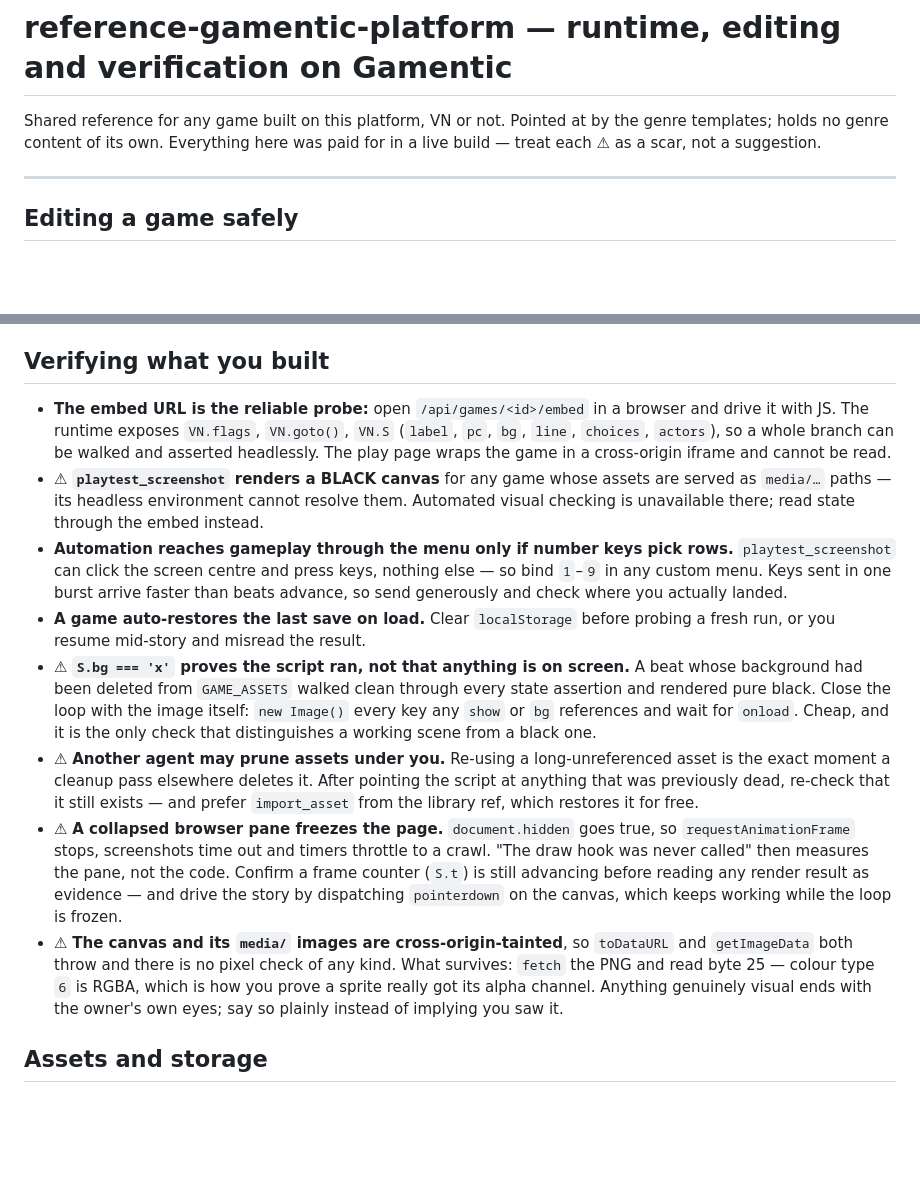
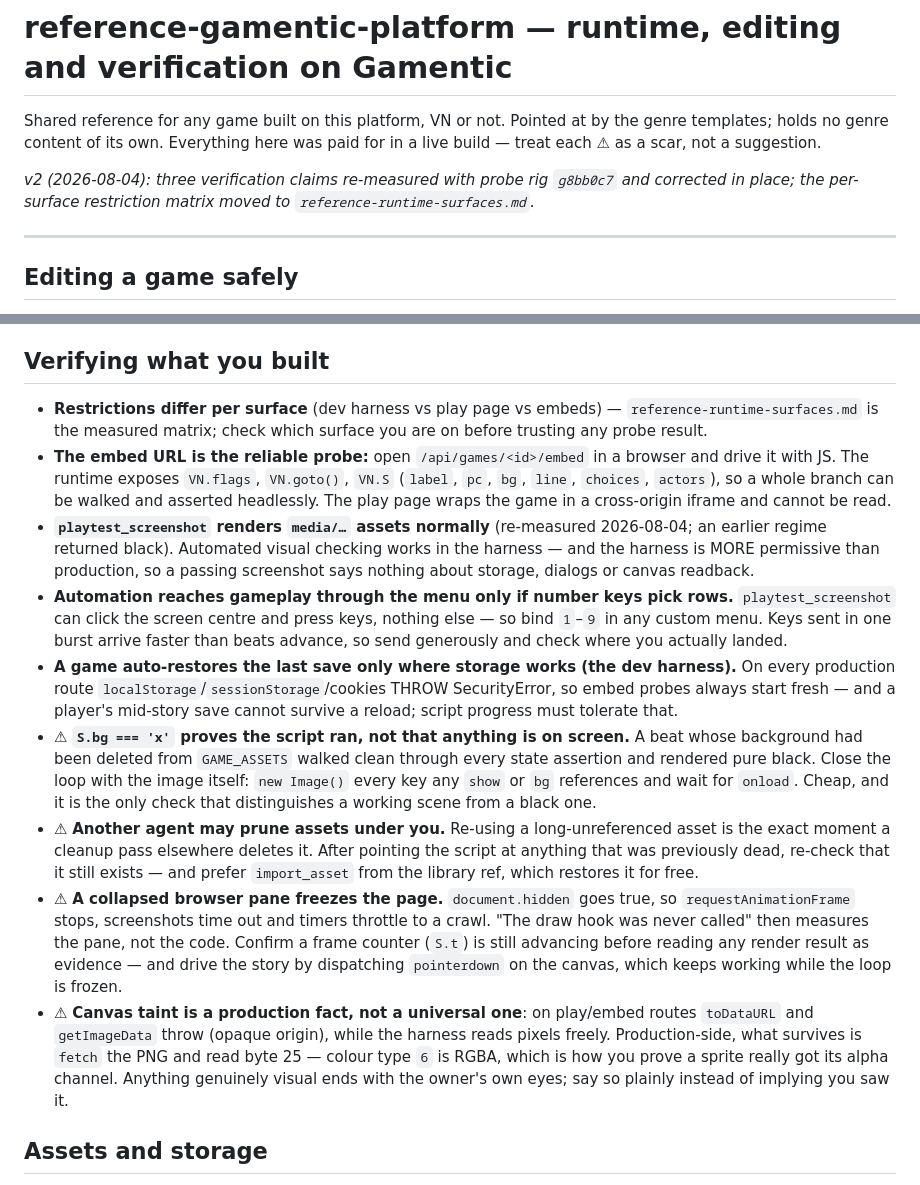
Before and after one commit to nonotaku/gamentic_wrapper, a Markdown page: templates/reference-gamentic-platform.md, 2 parts joined by grey strips. GitHub-like rendering; blank space fills up the shorter version.

```diff
--- a/templates/reference-gamentic-platform.md
+++ b/templates/reference-gamentic-platform.md
@@ -1,6 +1,8 @@
 # reference-gamentic-platform — runtime, editing and verification on Gamentic
 
 Shared reference for any game built on this platform, VN or not. Pointed at by the genre templates; holds no genre content of its own. Everything here was paid for in a live build — treat each ⚠ as a scar, not a suggestion.
+
+*v2 (2026-08-04): three verification claims re-measured with probe rig `g8bb0c7` and corrected in place; the per-surface restriction matrix moved to `reference-runtime-surfaces.md`.*
 
 ---
 
@@ -15,14 +17,15 @@ Shared reference for any game built on this platform, VN or not. Pointed at by t
 
 ## Verifying what you built
 
+- **Restrictions differ per surface** (dev harness vs play page vs embeds) — `reference-runtime-surfaces.md` is the measured matrix; check which surface you are on before trusting any probe result.
 - **The embed URL is the reliable probe:** open `/api/games/<id>/embed` in a browser and drive it with JS. The runtime exposes `VN.flags`, `VN.goto()`, `VN.S` (`label`, `pc`, `bg`, `line`, `choices`, `actors`), so a whole branch can be walked and asserted headlessly. The play page wraps the game in a cross-origin iframe and cannot be read.
-- ⚠ **`playtest_screenshot` renders a BLACK canvas** for any game whose assets are served as `media/…` paths — its headless environment cannot resolve them. Automated visual checking is unavailable there; read state through the embed instead.
+- **`playtest_screenshot` renders `media/…` assets normally** (re-measured 2026-08-04; an earlier regime returned black). Automated visual checking works in the harness — and the harness is MORE permissive than production, so a passing screenshot says nothing about storage, dialogs or canvas readback.
 - **Automation reaches gameplay through the menu only if number keys pick rows.** `playtest_screenshot` can click the screen centre and press keys, nothing else — so bind `1`–`9` in any custom menu. Keys sent in one burst arrive faster than beats advance, so send generously and check where you actually landed.
-- **A game auto-restores the last save on load.** Clear `localStorage` before probing a fresh run, or you resume mid-story and misread the result.
+- **A game auto-restores the last save only where storage works (the dev harness).** On every production route `localStorage`/`sessionStorage`/cookies THROW SecurityError, so embed probes always start fresh — and a player's mid-story save cannot survive a reload; script progress must tolerate that.
 - ⚠ **`S.bg === 'x'` proves the script ran, not that anything is on screen.** A beat whose background had been deleted from `GAME_ASSETS` walked clean through every state assertion and rendered pure black. Close the loop with the image itself: `new Image()` every key any `show` or `bg` references and wait for `onload`. Cheap, and it is the only check that distinguishes a working scene from a black one.
 - ⚠ **Another agent may prune assets under you.** Re-using a long-unreferenced asset is the exact moment a cleanup pass elsewhere deletes it. After pointing the script at anything that was previously dead, re-check that it still exists — and prefer `import_asset` from the library ref, which restores it for free.
 - ⚠ **A collapsed browser pane freezes the page.** `document.hidden` goes true, so `requestAnimationFrame` stops, screenshots time out and timers throttle to a crawl. "The draw hook was never called" then measures the pane, not the code. Confirm a frame counter (`S.t`) is still advancing before reading any render result as evidence — and drive the story by dispatching `pointerdown` on the canvas, which keeps working while the loop is frozen.
-- ⚠ **The canvas and its `media/` images are cross-origin-tainted**, so `toDataURL` and `getImageData` both throw and there is no pixel check of any kind. What survives: `fetch` the PNG and read byte 25 — colour type `6` is RGBA, which is how you prove a sprite really got its alpha channel. Anything genuinely visual ends with the owner's own eyes; say so plainly instead of implying you saw it.
+- ⚠ **Canvas taint is a production fact, not a universal one**: on play/embed routes `toDataURL` and `getImageData` throw (opaque origin), while the harness reads pixels freely. Production-side, what survives is `fetch` the PNG and read byte 25 — colour type `6` is RGBA, which is how you prove a sprite really got its alpha channel. Anything genuinely visual ends with the owner's own eyes; say so plainly instead of implying you saw it.
 
 ## Assets and storage
 
```
Also changed, not shown: HANDOFF-fix-sprite-holes.md (+4 -2 lines), templates/reference-runtime-surfaces.md (added, +19 -0 lines).
